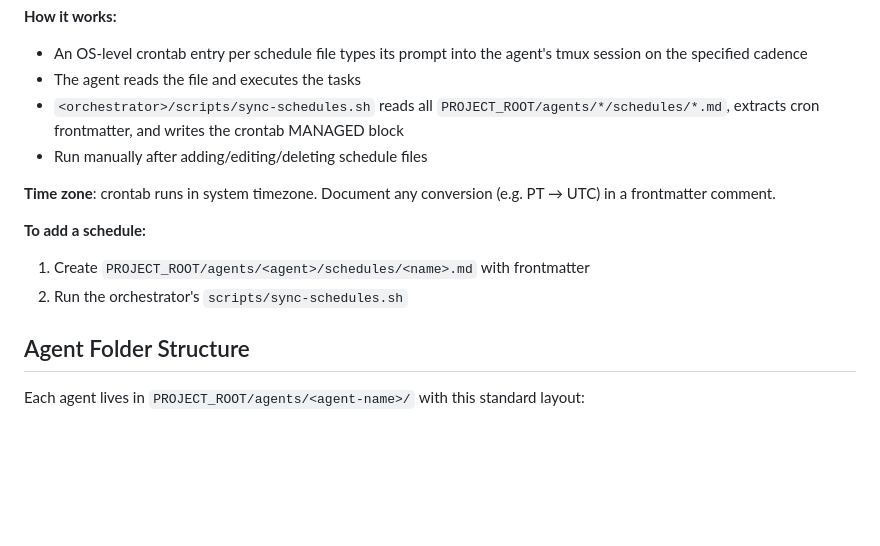
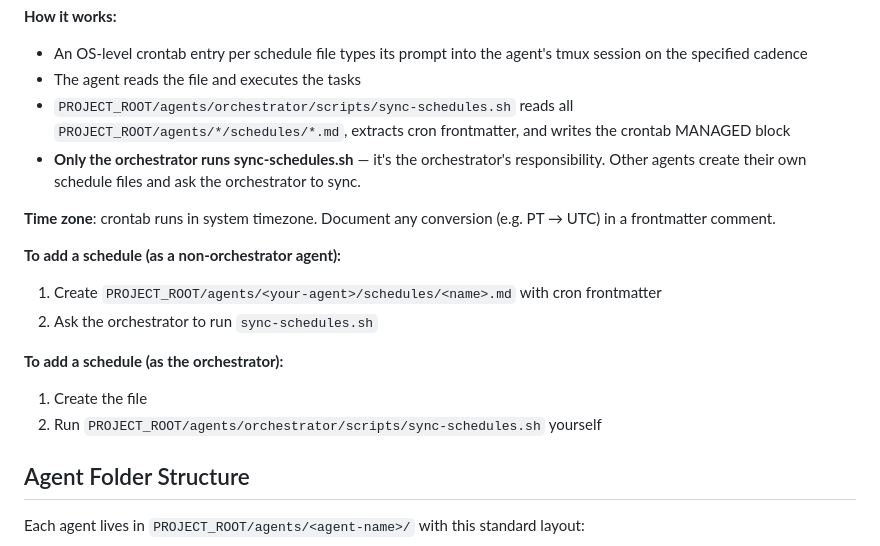
Before and after one commit to VantaSoft/claude-code-teams, a Markdown page: CLAUDE.md, the part around the change. Rendered like a GitHub page; blank space fills up the shorter version.

Commit message:
Clarify sync-schedules.sh ownership in Schedules section
Only the orchestrator runs sync-schedules.sh. Other agents create their
own schedule files and ask the orchestrator to sync. Split the "To add
a schedule" steps into orchestrator vs non-orchestrator flows.

```diff
--- a/CLAUDE.md
+++ b/CLAUDE.md
@@ -53,14 +53,18 @@ cron: "*/30 * * * *"
 **How it works:**
 - An OS-level crontab entry per schedule file types its prompt into the agent's tmux session on the specified cadence
 - The agent reads the file and executes the tasks
-- `<orchestrator>/scripts/sync-schedules.sh` reads all `PROJECT_ROOT/agents/*/schedules/*.md`, extracts cron frontmatter, and writes the crontab MANAGED block
-- Run manually after adding/editing/deleting schedule files
+- `PROJECT_ROOT/agents/orchestrator/scripts/sync-schedules.sh` reads all `PROJECT_ROOT/agents/*/schedules/*.md`, extracts cron frontmatter, and writes the crontab MANAGED block
+- **Only the orchestrator runs sync-schedules.sh** — it's the orchestrator's responsibility. Other agents create their own schedule files and ask the orchestrator to sync.
 
 **Time zone**: crontab runs in system timezone. Document any conversion (e.g. PT → UTC) in a frontmatter comment.
 
-**To add a schedule:**
-1. Create `PROJECT_ROOT/agents/<agent>/schedules/<name>.md` with frontmatter
-2. Run the orchestrator's `scripts/sync-schedules.sh`
+**To add a schedule (as a non-orchestrator agent):**
+1. Create `PROJECT_ROOT/agents/<your-agent>/schedules/<name>.md` with cron frontmatter
+2. Ask the orchestrator to run `sync-schedules.sh`
+
+**To add a schedule (as the orchestrator):**
+1. Create the file
+2. Run `PROJECT_ROOT/agents/orchestrator/scripts/sync-schedules.sh` yourself
 
 ## Agent Folder Structure
 
```
